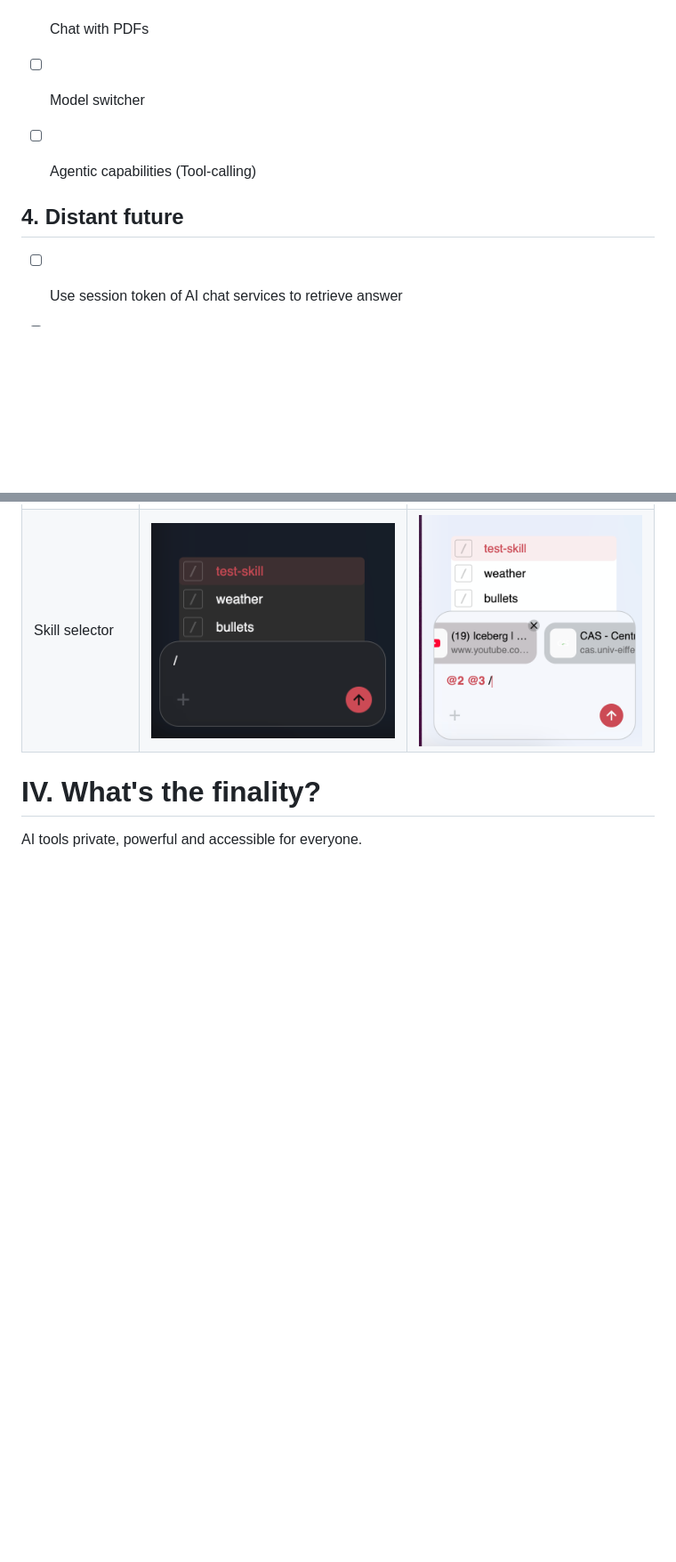
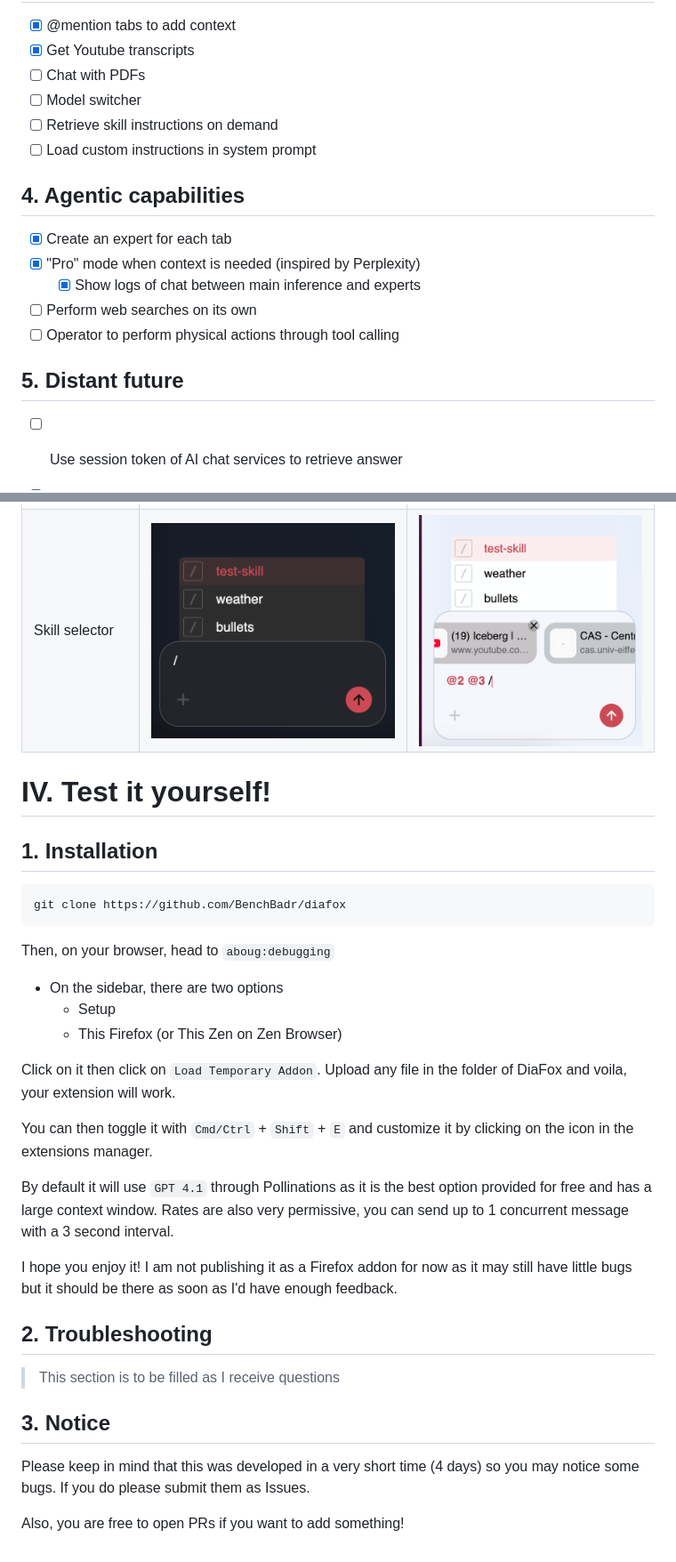
Before and after one commit to BenchBadr/diafox, a Markdown page: README.md, 2 parts joined by grey strips. Shown: that part at 89% size. GitHub-like rendering; blank space fills up the shorter version.

````diff
--- a/README.md
+++ b/README.md
@@ -46,10 +47,18 @@ Below a check-list of the development progress.
 - [x] Get Youtube transcripts
 - [ ] Chat with PDFs
 - [ ] Model switcher
-- [ ] Agentic capabilities (Tool-calling)
+- [ ] Retrieve skill instructions on demand
+- [ ] Load custom instructions in system prompt
 
+## 4. Agentic capabilities
 
-## 4. Distant future
+- [x] Create an expert for each tab
+- [x] "Pro" mode when context is needed (inspired by Perplexity)
+    - [x] Show logs of chat between main inference and experts
+- [ ] Perform web searches on its own
+- [ ] Operator to perform physical actions through tool calling
+
+## 5. Distant future
 
 - [ ] Use session token of AI chat services to retrieve answer
 - [ ] Use local inferences with ollama
@@ -104,6 +129,35 @@ Tabs mentionned | <img src=assets/image3.png> |  <img src=assets/image4.png>
 Tabs selector | <img src=assets/image5.png> | <img src=assets/image7.png>
 Skill selector | <img src=assets/image6.png> |  <img src=assets/image8.png>
 
-# IV. What's the finality?
 
-AI tools private, powerful and accessible for everyone.
+
+# IV. Test it yourself!
+
+## 1. Installation
+
+```
+git clone https://github.com/BenchBadr/diafox
+```
+
+Then, on your browser, head to `aboug:debugging`
+- On the sidebar, there are two options
+    - Setup
+    - This Firefox (or This Zen on Zen Browser)
+
+Click on it then click on `Load Temporary Addon`. Upload any file in the folder of DiaFox and voila, your extension will work.
+
+You can then toggle it with `Cmd/Ctrl` + `Shift` + `E` and customize it by clicking on the icon in the extensions manager.
+
+By default it will use `GPT 4.1` through Pollinations as it is the best option provided for free and has a large context window. Rates are also very permissive, you can send up to 1 concurrent message with a 3 second interval.
+
+I hope you enjoy it! I am not publishing it as a Firefox addon for now as it may still have little bugs but it should be there as soon as I'd have enough feedback.
+
+## 2. Troubleshooting
+
+> This section is to be filled as I receive questions
+
+## 3. Notice
+
+Please keep in mind that this was developed in a very short time (4 days) so you may notice some bugs. If you do please submit them as Issues.
+
+Also, you are free to open PRs if you want to add something!
````
Also changed, not shown: other parts of README.md (+20 -3 lines), assets/think.png (added), assets/youtube2.png (added), 5 other files.
